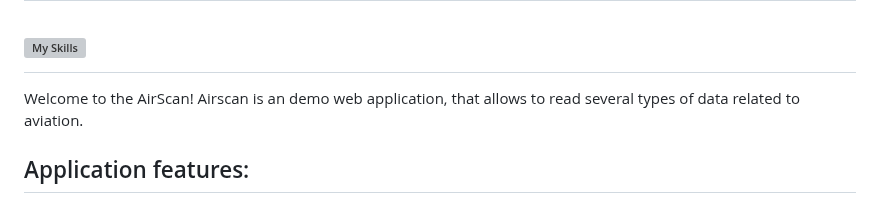
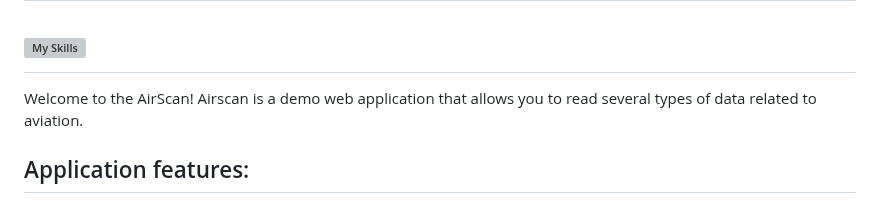
Before and after one commit to marataj/AirScan, a Markdown page: README.md, the part around the change. GitHub-like rendering; grey boxes are pictures that could not be loaded.

```diff
--- a/README.md
+++ b/README.md
@@ -1,7 +1,7 @@
 # AirScan
 # ![My Skills](https://skillicons.dev/icons?i=py,django,javascript,html,bootstrap,postgresql,docker,git,github)
 
-Welcome to the AirScan! Airscan is an demo web application, that allows to read several types of data related to aviation.
+Welcome to the AirScan! Airscan is a demo web application that allows you to read several types of data related to aviation.
 
 ## Application features:
 - Scanning current flights above selected area.
```
